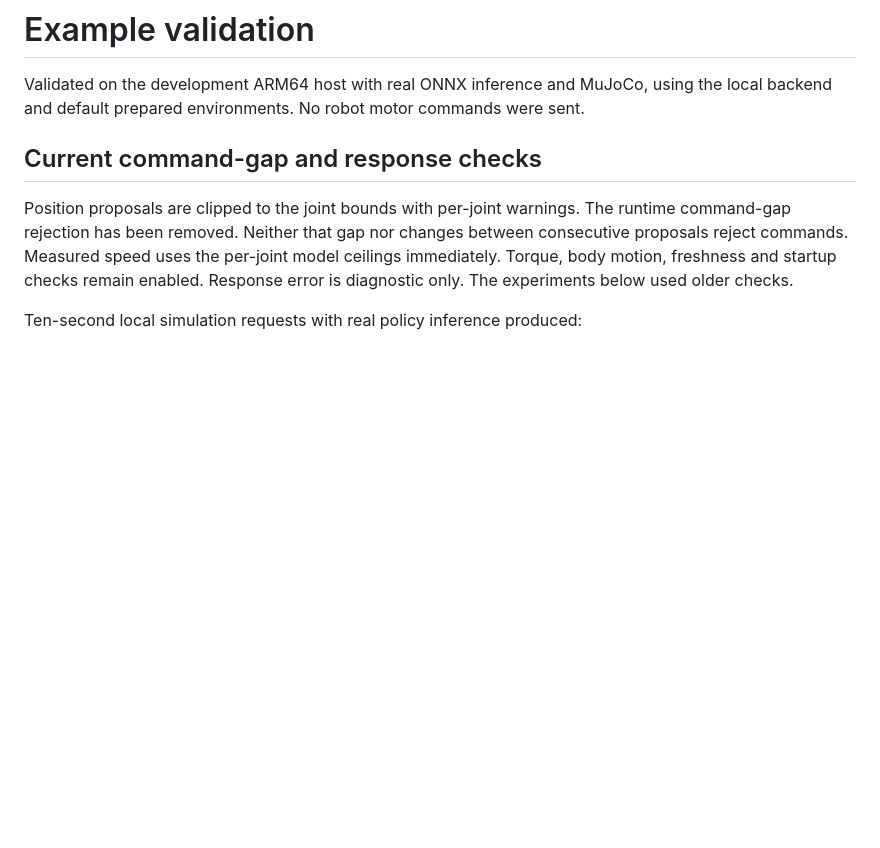
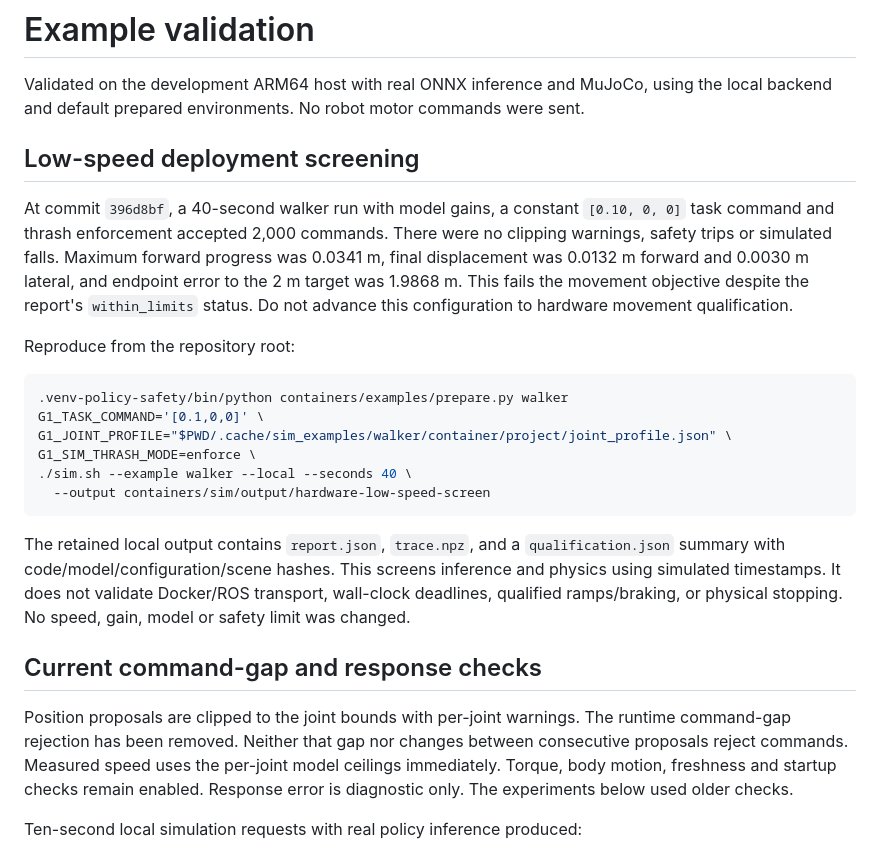
Before and after one commit to HIMRobotics/him-sim2real-management, a Markdown page: containers/examples/VALIDATION.md, the part around the change. GitHub-like rendering; blank space fills up the shorter version.

Commit message:
Record failed low-speed movement qualification with reproducible screening

````diff
--- a/containers/examples/VALIDATION.md
+++ b/containers/examples/VALIDATION.md
@@ -1,6 +1,33 @@
 # Example validation
 
 Validated on the development ARM64 host with real ONNX inference and MuJoCo, using the local backend and default prepared environments. No robot motor commands were sent.
+
+## Low-speed deployment screening
+
+At commit `396d8bf`, a 40-second walker run with model gains, a constant
+`[0.10, 0, 0]` task command and thrash enforcement accepted 2,000 commands.
+There were no clipping warnings, safety trips or simulated falls. Maximum
+forward progress was 0.0341 m, final displacement was 0.0132 m forward and
+0.0030 m lateral, and endpoint error to the 2 m target was 1.9868 m.
+This fails the movement objective despite the report's `within_limits` status.
+Do not advance this configuration to hardware movement qualification.
+
+Reproduce from the repository root:
+
+```bash
+.venv-policy-safety/bin/python containers/examples/prepare.py walker
+G1_TASK_COMMAND='[0.1,0,0]' \
+G1_JOINT_PROFILE="$PWD/.cache/sim_examples/walker/container/project/joint_profile.json" \
+G1_SIM_THRASH_MODE=enforce \
+./sim.sh --example walker --local --seconds 40 \
+  --output containers/sim/output/hardware-low-speed-screen
+```
+
+The retained local output contains `report.json`, `trace.npz`, and a
+`qualification.json` summary with code/model/configuration/scene hashes.
+This screens inference and physics using simulated timestamps. It does not
+validate Docker/ROS transport, wall-clock deadlines, qualified ramps/braking,
+or physical stopping. No speed, gain, model or safety limit was changed.
 
 ## Current command-gap and response checks
 
````
Also changed, not shown: robot_safety/HARDWARE_ADAPTER.md (+7 -0 lines).
